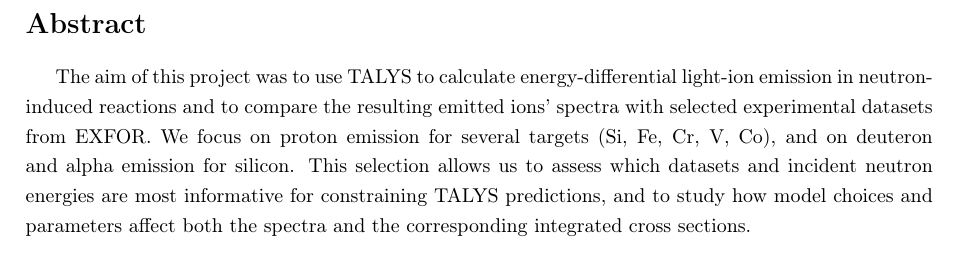
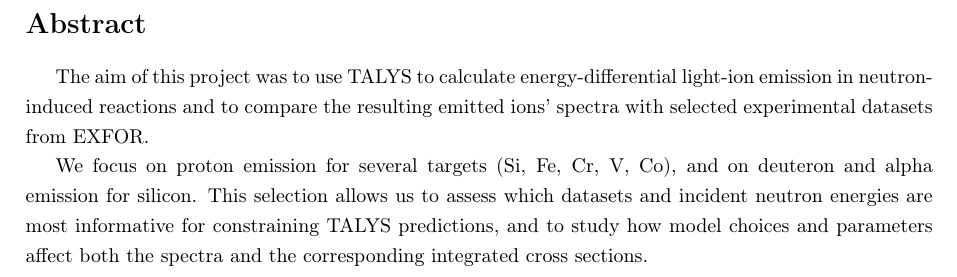
Before and after one commit to hsmf2003/TALYS, a LaTeX document (main.tex): part of page 3 of 38, cut so that both start at the same text. Compiled offline with pdfLaTeX.

Commit message:
Update main.tex

```diff
--- a/main.tex
+++ b/main.tex
@@ -27,10 +29,9 @@
 
 \section*{Abstract}
 
-The aim of this project was to use TALYS to calculate energy-differential light-ion emission in neutron-induced reactions and to compare the resulting emitted ions' spectra with selected experimental datasets from EXFOR. We focus on proton emission for several targets (Si, Fe, Cr, V, Co), and on deuteron and alpha emission for silicon. This selection allows us to assess which datasets and incident neutron energies are most informative for constraining TALYS predictions, and to study how model choices and parameters affect both the spectra and the corresponding integrated cross sections.
+The aim of this project was to use TALYS to calculate energy-differential light-ion emission in neutron-induced reactions and to compare the resulting emitted ions' spectra with selected experimental datasets from EXFOR.
 
-
-% TODO: Add a short summary of the main results and conclusions.
+We focus on proton emission for several targets (Si, Fe, Cr, V, Co), and on deuteron and alpha emission for silicon. This selection allows us to assess which datasets and incident neutron energies are most informative for constraining TALYS predictions, and to study how model choices and parameters affect both the spectra and the corresponding integrated cross sections.
 
 \newpage
 
```
Also changed, not shown: main.tex (11 more changed lines).
